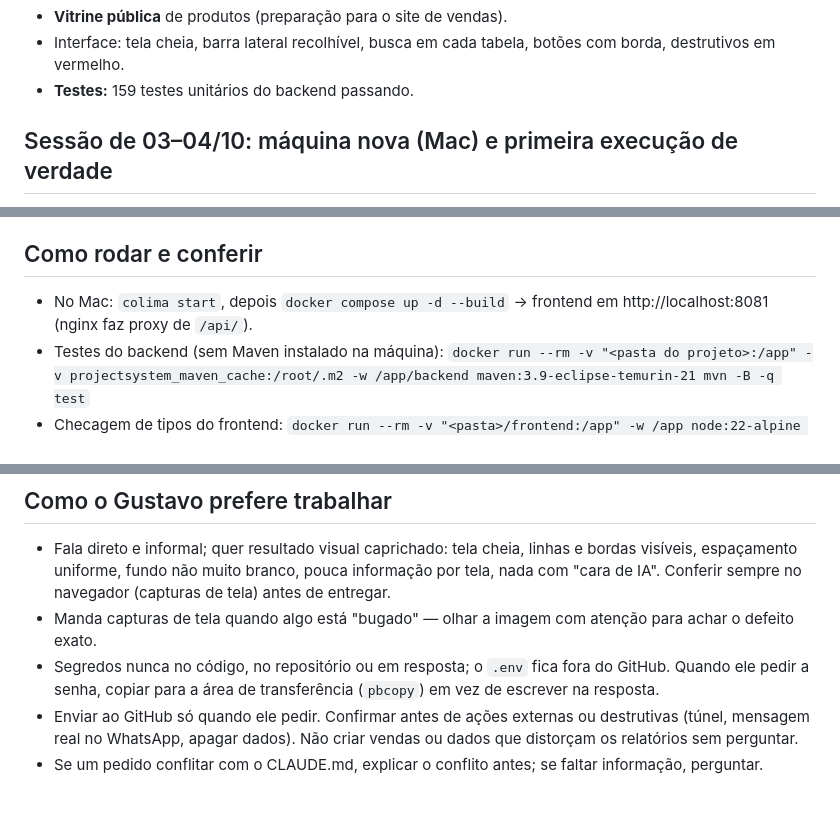
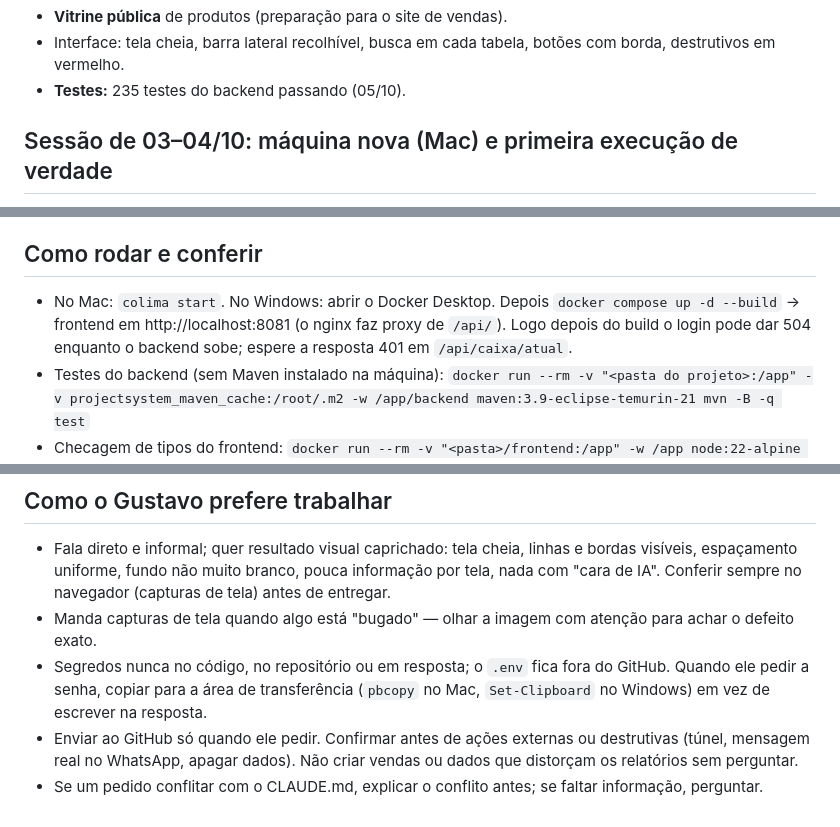
Before and after one commit to gustavo-oli-dev/projectSystem, a Markdown page: CONTEXTO_DA_CONVERSA.md, 3 parts joined by grey strips. Rendered like a GitHub page.

```diff
--- a/CONTEXTO_DA_CONVERSA.md
+++ b/CONTEXTO_DA_CONVERSA.md
@@ -38,7 +38,7 @@ testar/ligar).
 - **Vitrine pública** de produtos (preparação para o site de vendas).
 - Interface: tela cheia, barra lateral recolhível, busca em cada tabela, botões com borda,
   destrutivos em vermelho.
-- **Testes:** 159 testes unitários do backend passando.
+- **Testes:** 235 testes do backend passando (05/10).
 
 ## Sessão de 03–04/10: máquina nova (Mac) e primeira execução de verdade
 
@@ -97,8 +138,9 @@ lista de Pedidos (oferecida em 04/10, ainda sem resposta).
 
 ## Como rodar e conferir
 
-- No Mac: `colima start`, depois `docker compose up -d --build` → frontend em
-  http://localhost:8081 (nginx faz proxy de `/api/`).
+- No Mac: `colima start`. No Windows: abrir o Docker Desktop. Depois `docker compose up -d --build`
+  → frontend em http://localhost:8081 (o nginx faz proxy de `/api/`). Logo depois do build o login
+  pode dar 504 enquanto o backend sobe; espere a resposta 401 em `/api/caixa/atual`.
 - Testes do backend (sem Maven instalado na máquina):
   `docker run --rm -v "<pasta do projeto>:/app" -v projectsystem_maven_cache:/root/.m2 -w /app/backend maven:3.9-eclipse-temurin-21 mvn -B -q test`
 - Checagem de tipos do frontend:
@@ -117,7 +159,8 @@ lista de Pedidos (oferecida em 04/10, ainda sem resposta).
 - Manda capturas de tela quando algo está "bugado" — olhar a imagem com atenção para achar o
   defeito exato.
 - Segredos nunca no código, no repositório ou em resposta; o `.env` fica fora do GitHub. Quando
-  ele pedir a senha, copiar para a área de transferência (`pbcopy`) em vez de escrever na resposta.
+  ele pedir a senha, copiar para a área de transferência (`pbcopy` no Mac, `Set-Clipboard` no
+  Windows) em vez de escrever na resposta.
 - Enviar ao GitHub só quando ele pedir. Confirmar antes de ações externas ou destrutivas
   (túnel, mensagem real no WhatsApp, apagar dados). Não criar vendas ou dados que distorçam os
   relatórios sem perguntar.
```
Also changed, not shown: other parts of CONTEXTO_DA_CONVERSA.md (+53 -12 lines).
